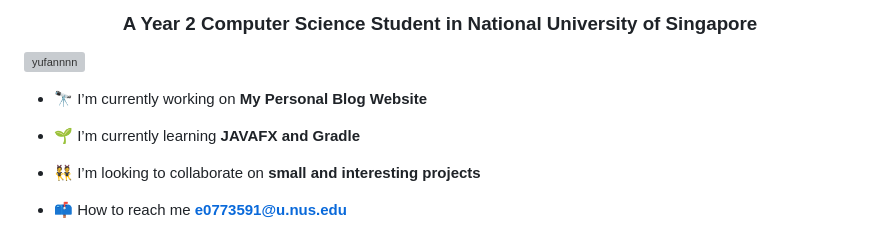
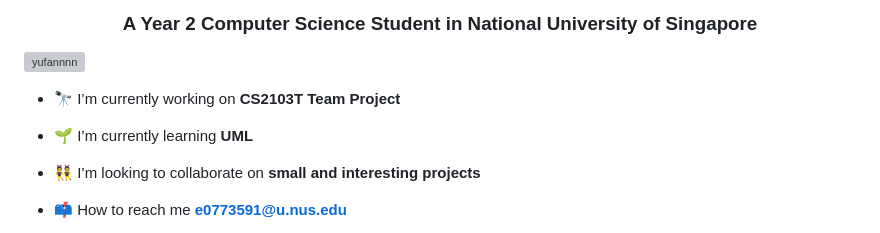
Before and after one commit to Yufannnn/Yufannnn, a Markdown page: README.md, the part around the change. GitHub-like rendering; grey boxes are pictures that could not be loaded.

```diff
--- a/README.md
+++ b/README.md
@@ -5,9 +5,9 @@
 
 <p align="left"> <img src="https://komarev.com/ghpvc/?username=yufannnn&label=Profile%20views&color=0e75b6&style=flat" alt="yufannnn" /> </p>
 
-- 🔭 I’m currently working on **My Personal Blog Website**
+- 🔭 I’m currently working on **CS2103T Team Project**
 
-- 🌱 I’m currently learning **JAVAFX and Gradle**
+- 🌱 I’m currently learning **UML**
 
 - 👯 I’m looking to collaborate on **small and interesting projects**
 
```
